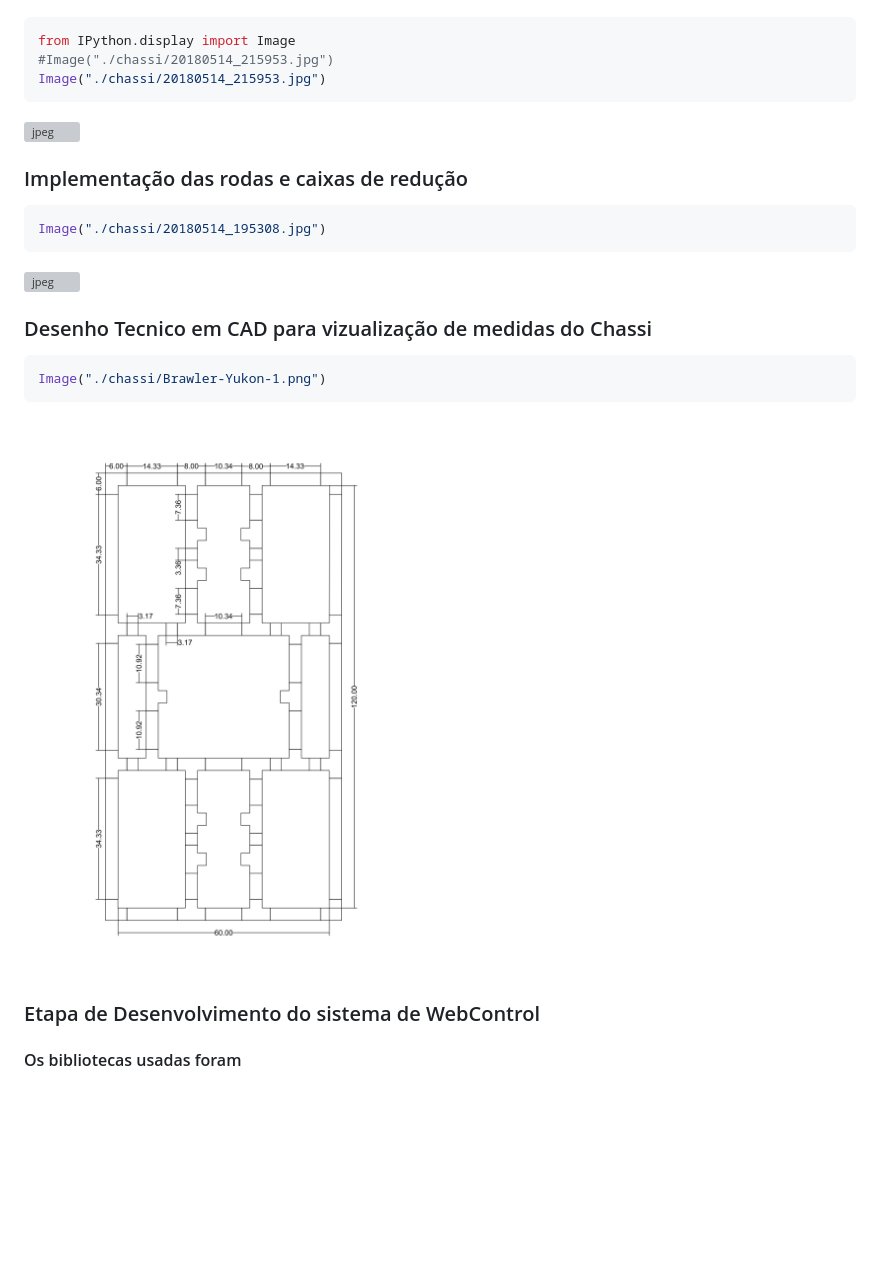
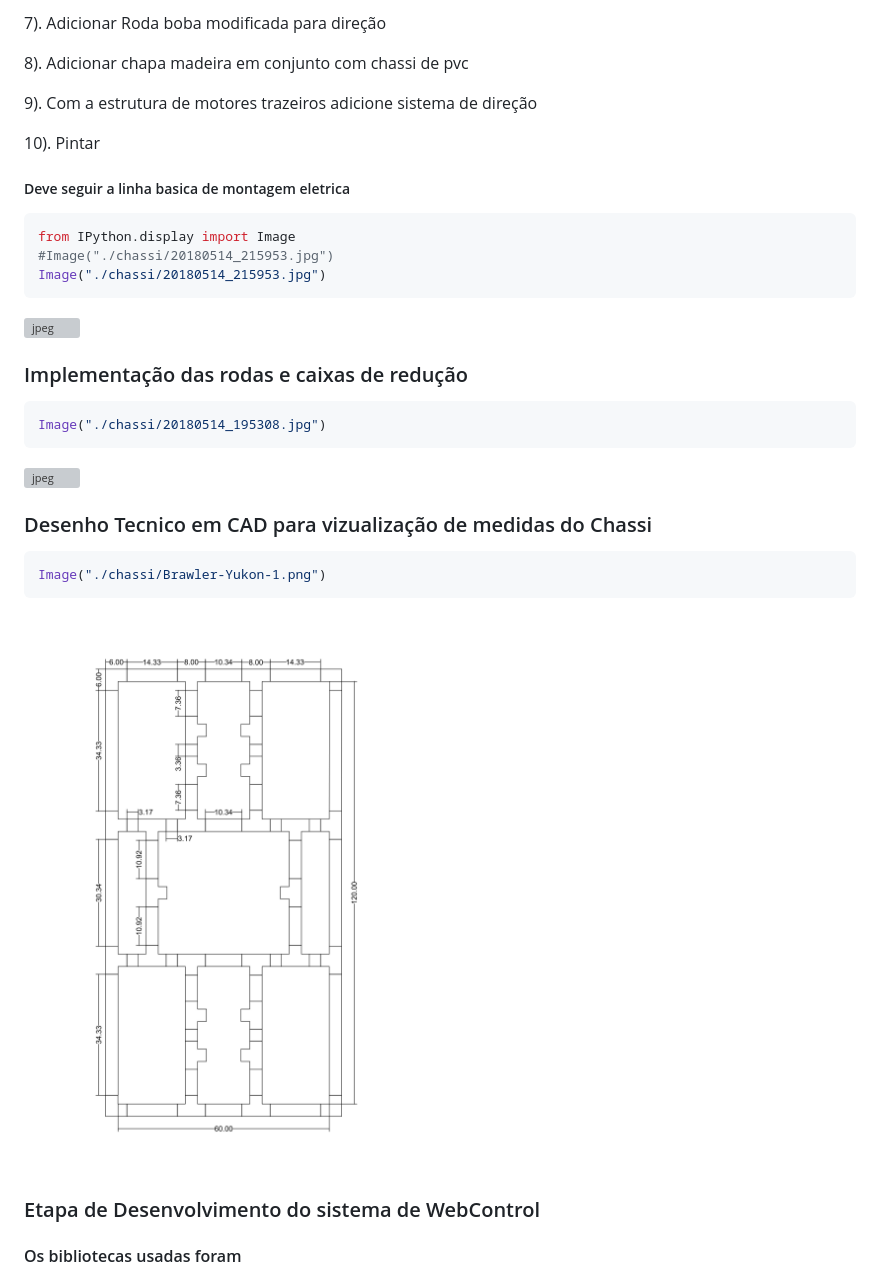
Before and after one commit to juanengml/Brawler-Yukon, a Markdown page: README.md, the part around the change printed below. Drawn GitHub-style; pictures changed too: output_11_0.png (added); blank space fills up the shorter version; grey boxes are pictures that could not be loaded.

````diff
--- a/README.md
+++ b/README.md
@@ -61,3 +113,13 @@ OBs: TODAS AS PARTES POSSUEM MARCAÇÃO COM NUMERAÇÕES
+7). Adicionar Roda boba modificada para direção
+
+8). Adicionar chapa madeira em conjunto com chassi de pvc
+
+9). Com a estrutura de motores trazeiros adicione sistema de direção
+
+10). Pintar
+
+##### Deve seguir a linha basica de montagem eletrica
+
 
 
 ```python
@@ -97,7 +159,7 @@ Image("./chassi/Brawler-Yukon-1.png")
 
 
 
-![png](output_9_0.png)
+![png](output_11_0.png)
 
 
 
````
Also changed, not shown: other parts of README.md (+58 -6 lines), output_3_0.jpeg (added), 3 other files.
